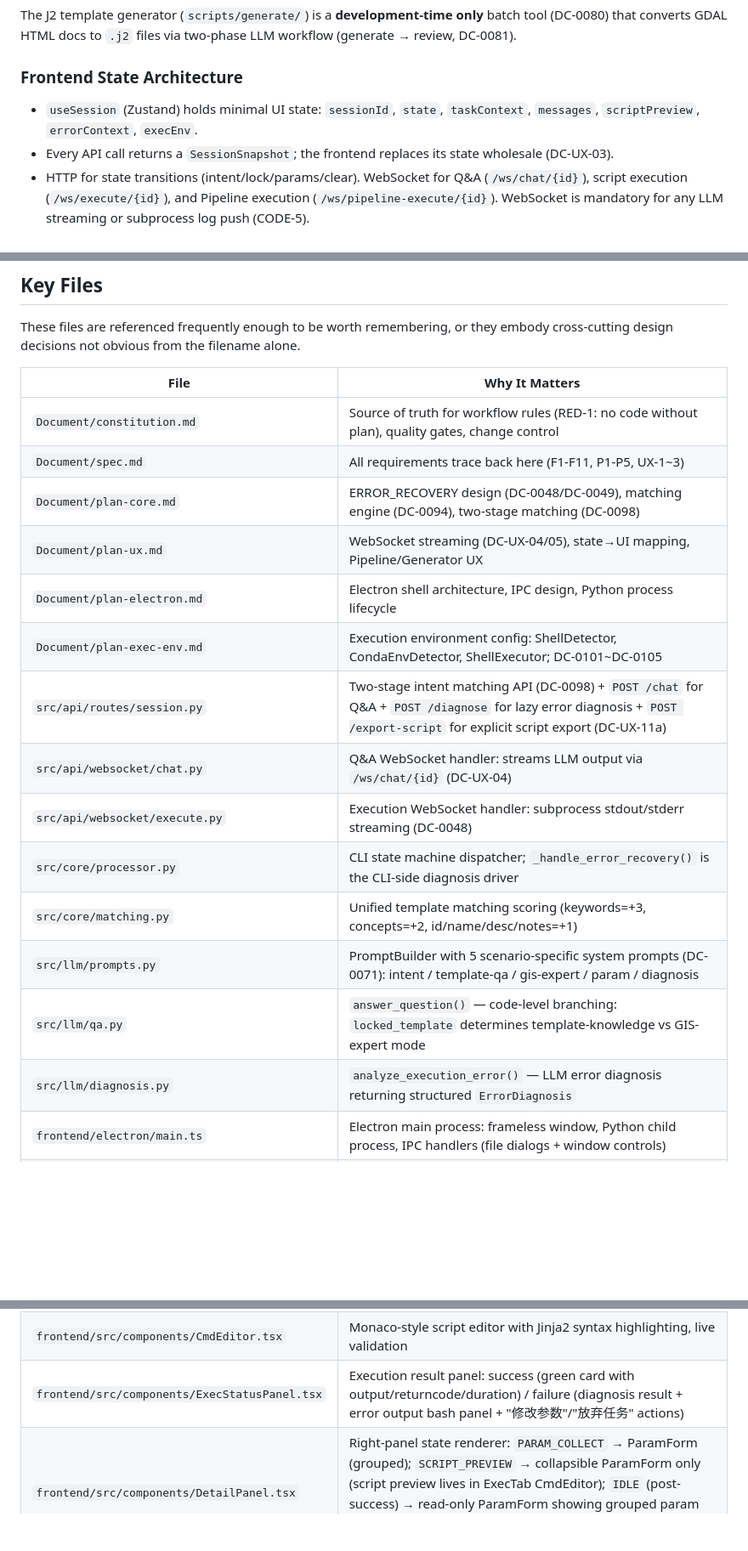
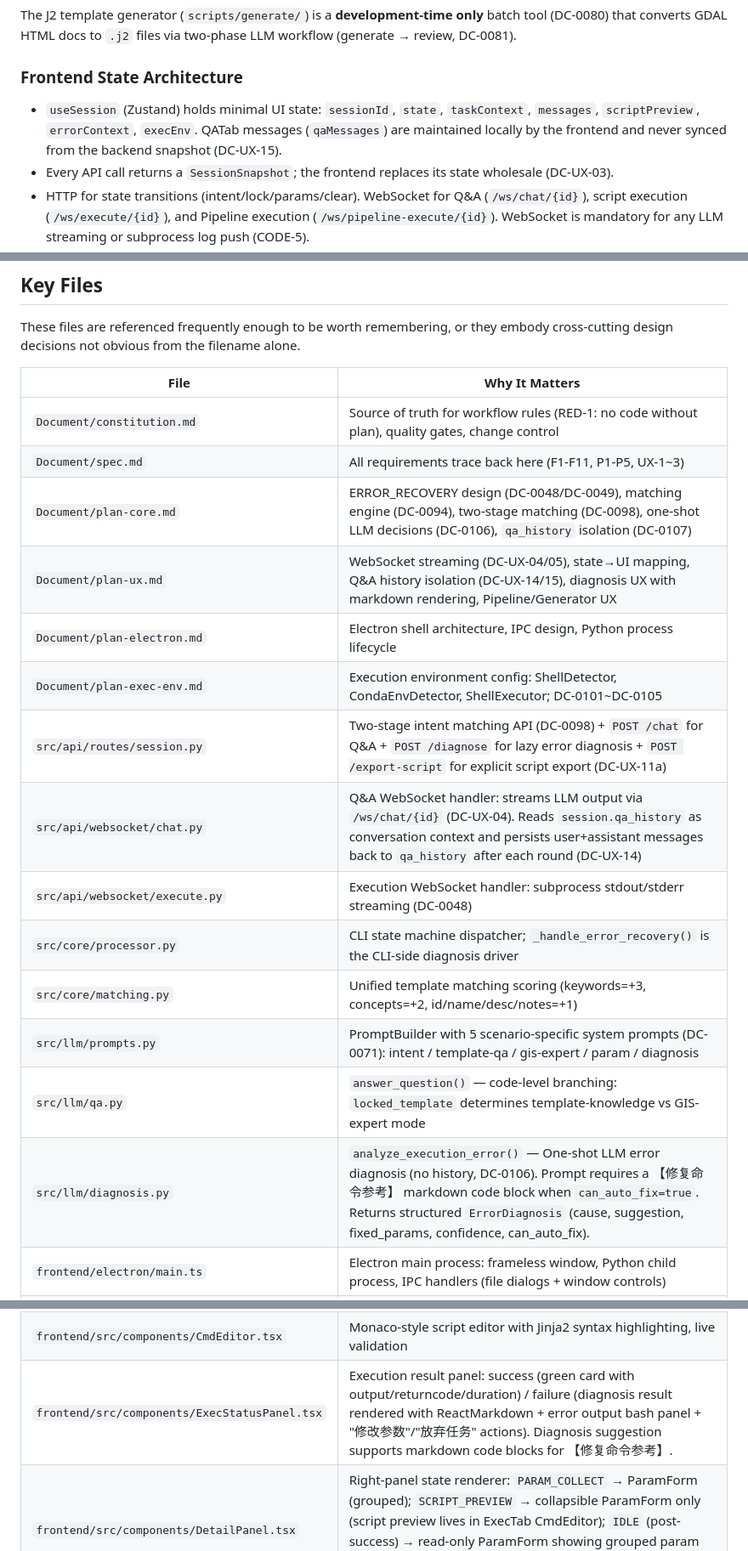
Before and after one commit to Beingkkk/gis_agent, a Markdown page: CLAUDE.md, 3 parts joined by grey strips. Shown at 85% size. Rendered like a GitHub page; blank space fills up the shorter version.

```diff
--- a/CLAUDE.md
+++ b/CLAUDE.md
@@ -110,7 +117,7 @@ The J2 template generator (`scripts/generate/`) is a **development-time only** b
 
 ### Frontend State Architecture
 
-- `useSession` (Zustand) holds minimal UI state: `sessionId`, `state`, `taskContext`, `messages`, `scriptPreview`, `errorContext`, `execEnv`.
+- `useSession` (Zustand) holds minimal UI state: `sessionId`, `state`, `taskContext`, `messages`, `scriptPreview`, `errorContext`, `execEnv`. QATab messages (`qaMessages`) are maintained locally by the frontend and never synced from the backend snapshot (DC-UX-15).
 - Every API call returns a `SessionSnapshot`; the frontend replaces its state wholesale (DC-UX-03).
 - HTTP for state transitions (intent/lock/params/clear). WebSocket for Q&A (`/ws/chat/{id}`), script execution (`/ws/execute/{id}`), and Pipeline execution (`/ws/pipeline-execute/{id}`). WebSocket is mandatory for any LLM streaming or subprocess log push (CODE-5).
 - **Three-TAB architecture** (DC-UX-10): Discovery (template search), Q&A (GIS expert chat), Exec (script execution). Discovery calls `processIntent` (HTTP); Q&A connects to `/ws/chat/{id}` (WebSocket); Exec triggers execution via HTTP then receives logs via `/ws/execute/{id}` (WebSocket).
@@ -304,18 +311,18 @@ These files are referenced frequently enough to be worth remembering, or they em
 |------|---------------|
 | `Document/constitution.md` | Source of truth for workflow rules (RED-1: no code without plan), quality gates, change control |
 | `Document/spec.md` | All requirements trace back here (F1-F11, P1-P5, UX-1~3) |
-| `Document/plan-core.md` | ERROR_RECOVERY design (DC-0048/DC-0049), matching engine (DC-0094), two-stage matching (DC-0098) |
-| `Document/plan-ux.md` | WebSocket streaming (DC-UX-04/05), state→UI mapping, Pipeline/Generator UX |
+| `Document/plan-core.md` | ERROR_RECOVERY design (DC-0048/DC-0049), matching engine (DC-0094), two-stage matching (DC-0098), one-shot LLM decisions (DC-0106), `qa_history` isolation (DC-0107) |
+| `Document/plan-ux.md` | WebSocket streaming (DC-UX-04/05), state→UI mapping, Q&A history isolation (DC-UX-14/15), diagnosis UX with markdown rendering, Pipeline/Generator UX |
 | `Document/plan-electron.md` | Electron shell architecture, IPC design, Python process lifecycle |
 | `Document/plan-exec-env.md` | Execution environment config: ShellDetector, CondaEnvDetector, ShellExecutor; DC-0101~DC-0105 |
 | `src/api/routes/session.py` | Two-stage intent matching API (DC-0098) + `POST /chat` for Q&A + `POST /diagnose` for lazy error diagnosis + `POST /export-script` for explicit script export (DC-UX-11a) |
-| `src/api/websocket/chat.py` | Q&A WebSocket handler: streams LLM output via `/ws/chat/{id}` (DC-UX-04) |
+| `src/api/websocket/chat.py` | Q&A WebSocket handler: streams LLM output via `/ws/chat/{id}` (DC-UX-04). Reads `session.qa_history` as conversation context and persists user+assistant messages back to `qa_history` after each round (DC-UX-14) |
 | `src/api/websocket/execute.py` | Execution WebSocket handler: subprocess stdout/stderr streaming (DC-0048) |
 | `src/core/processor.py` | CLI state machine dispatcher; `_handle_error_recovery()` is the CLI-side diagnosis driver |
 | `src/core/matching.py` | Unified template matching scoring (keywords=+3, concepts=+2, id/name/desc/notes=+1) |
 | `src/llm/prompts.py` | PromptBuilder with 5 scenario-specific system prompts (DC-0071): intent / template-qa / gis-expert / param / diagnosis |
 | `src/llm/qa.py` | `answer_question()` — code-level branching: `locked_template` determines template-knowledge vs GIS-expert mode |
-| `src/llm/diagnosis.py` | `analyze_execution_error()` — LLM error diagnosis returning structured `ErrorDiagnosis` |
+| `src/llm/diagnosis.py` | `analyze_execution_error()` — One-shot LLM error diagnosis (no history, DC-0106). Prompt requires a 【修复命令参考】 markdown code block when `can_auto_fix=true`. Returns structured `ErrorDiagnosis` (cause, suggestion, fixed_params, confidence, can_auto_fix). |
 | `frontend/electron/main.ts` | Electron main process: frameless window, Python child process, IPC handlers (file dialogs + window controls) |
 | `frontend/electron/preload.ts` | `contextBridge` preload script exposing `selectFile`, `selectDirectory`, `getApiBaseUrl`, `windowControl` |
 | `frontend/src/electron-api.ts` | Renderer-side IPC wrappers including `WindowControlAPI` (minimize/maximize/close) |
@@ -332,7 +339,7 @@ These files are referenced frequently enough to be worth remembering, or they em
 | `frontend/src/api/pipeline.ts` | Pipeline API client — preview and execute multi-step pipelines |
 | `frontend/src/components/TabBar.tsx` | TAB switcher bar (Discovery / Q&A / Exec) with message count badge |
 | `frontend/src/components/CmdEditor.tsx` | Monaco-style script editor with Jinja2 syntax highlighting, live validation |
-| `frontend/src/components/ExecStatusPanel.tsx` | Execution result panel: success (green card with output/returncode/duration) / failure (diagnosis result + error output bash panel + "修改参数"/"放弃任务" actions) |
+| `frontend/src/components/ExecStatusPanel.tsx` | Execution result panel: success (green card with output/returncode/duration) / failure (diagnosis result rendered with ReactMarkdown + error output bash panel + "修改参数"/"放弃任务" actions). Diagnosis suggestion supports markdown code blocks for 【修复命令参考】. |
 | `frontend/src/components/DetailPanel.tsx` | Right-panel state renderer: `PARAM_COLLECT` → ParamForm (grouped); `SCRIPT_PREVIEW` → collapsible ParamForm only (script preview lives in ExecTab CmdEditor); `IDLE` (post-success) → read-only ParamForm showing grouped param values; `ERROR_RECOVERY` → read-only ParamForm (title "参数值", no buttons — diagnosis lives in ExecStatusPanel on left) |
 | `frontend/src/pages/GeneratorPage.tsx` | Five-step J2 wizard: Monaco-style editor, inline Jinja2 highlight, live re-validation |
 | `frontend/src/pages/PipelinePage.tsx` | Pipeline multi-step: template step editor with auto-linked parameters, merged script preview, WebSocket execution |
```
Also changed, not shown: other parts of CLAUDE.md (+9 -2 lines).
